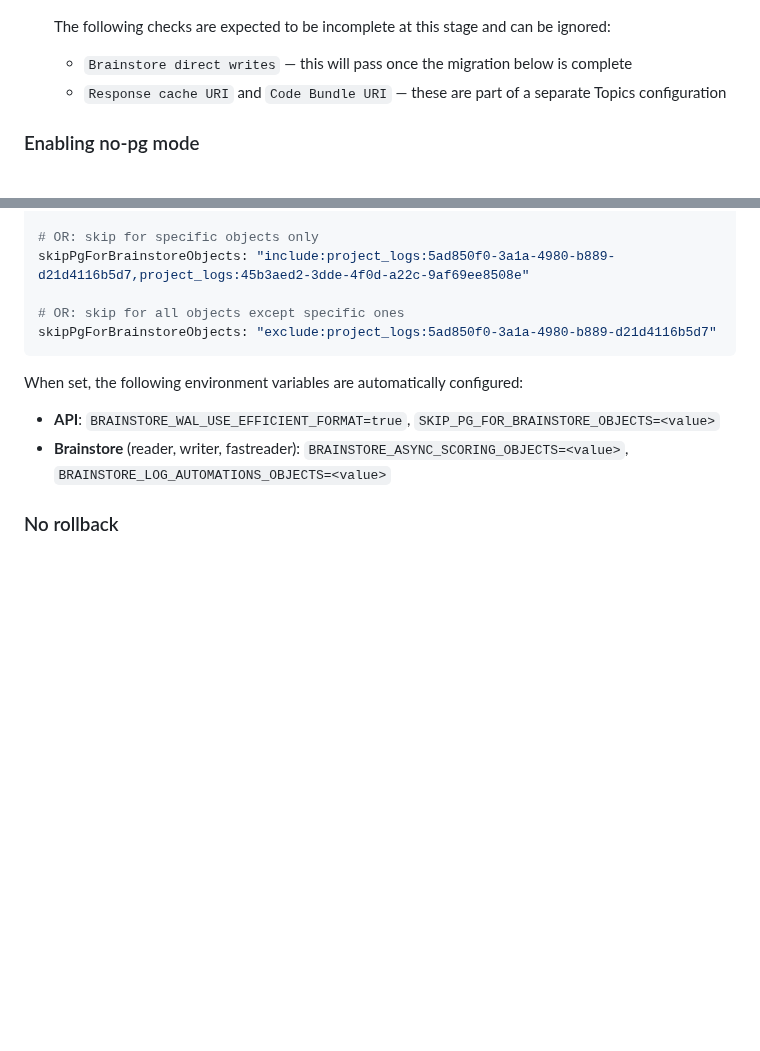
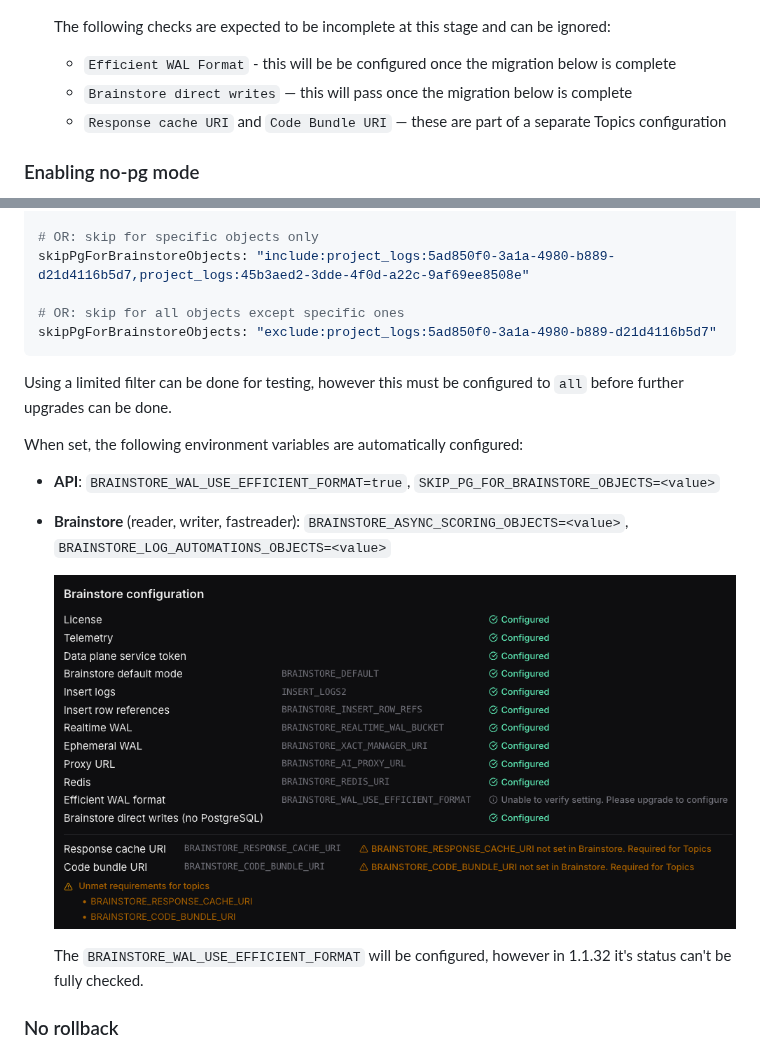
Before and after one commit to braintrustdata/helm, a Markdown page: braintrust/UPGRADE.md, 2 parts joined by grey strips. Drawn GitHub-style; pictures changed too: braintrust/images/no-pg-post-upgrade.png (added); blank space fills up the shorter version.

Commit message:
add post upgrade and more docs

````diff
--- a/braintrust/UPGRADE.md
+++ b/braintrust/UPGRADE.md
@@ -19,6 +19,7 @@ Before enabling no-pg mode, you must:
    ![Brainstore prerequisites](images/no-pg-prereqs.png)
 
    The following checks are expected to be incomplete at this stage and can be ignored:
+   - `Efficient WAL Format` - this will be be configured once the migration below is complete
    - `Brainstore direct writes` — this will pass once the migration below is complete
    - `Response cache URI` and `Code Bundle URI` — these are part of a separate Topics configuration
 
@@ -37,10 +38,16 @@ skipPgForBrainstoreObjects: "include:project_logs:5ad850f0-3a1a-4980-b889-d21d41
 skipPgForBrainstoreObjects: "exclude:project_logs:5ad850f0-3a1a-4980-b889-d21d4116b5d7"
 ```
 
+Using a limited filter can be done for testing, however this must be configured to `all` before further upgrades can be done.
+
 When set, the following environment variables are automatically configured:
 
 - **API**: `BRAINSTORE_WAL_USE_EFFICIENT_FORMAT=true`, `SKIP_PG_FOR_BRAINSTORE_OBJECTS=<value>`
 - **Brainstore** (reader, writer, fastreader): `BRAINSTORE_ASYNC_SCORING_OBJECTS=<value>`, `BRAINSTORE_LOG_AUTOMATIONS_OBJECTS=<value>`
+
+   ![Brainstore post upgrade](images/no-pg-post-upgrade.png)
+
+   The `BRAINSTORE_WAL_USE_EFFICIENT_FORMAT` will be configured, however in 1.1.32 it's status can't be fully checked.
 
 ### No rollback
 
````
